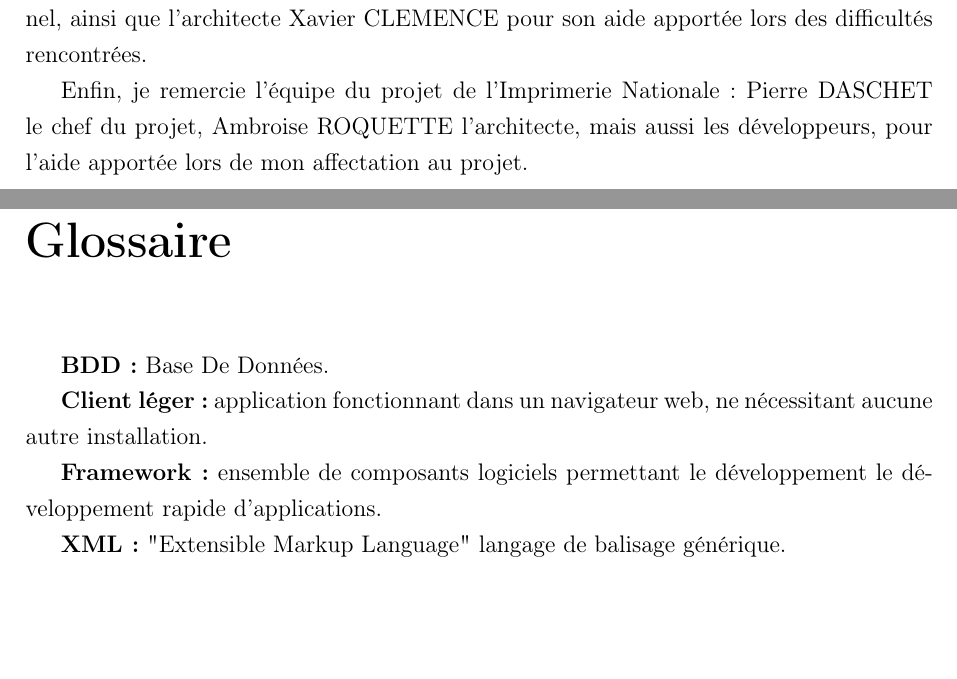
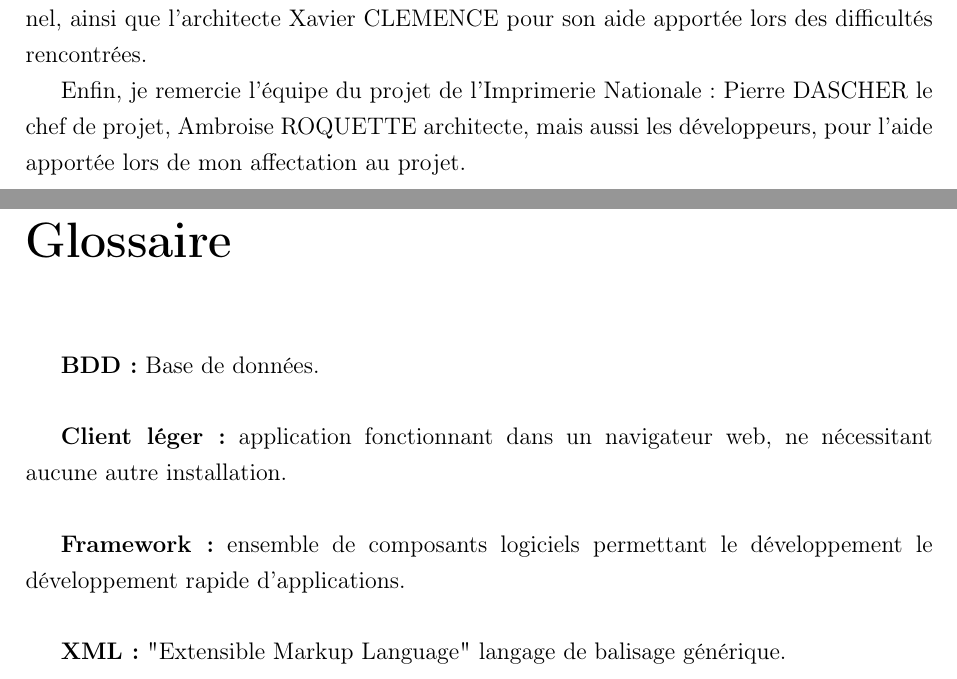
Before and after one commit to pinguet62/ISIMA--ZZ3--RapportStage, a LaTeX document (Rapport.tex, which reads src/glossaire.tex, src/remerciements.tex): two parts of pages 3 and 13 of 45, joined at a grey line, cut so that both start at the same text, the shorter picture padded with empty space. Compiled offline with pdfLaTeX.

Commit message:
Correction remerciement

```diff
--- a/src/glossaire.tex
+++ b/src/glossaire.tex
@@ -6,15 +6,17 @@
 
 
 
-\textbf{BDD :} Base De Données.
-
+\textbf{BDD :} Base de données.
+\\
 
 \textbf{Client léger :} application fonctionnant dans un navigateur web, ne nécessitant aucune autre installation.
+\\
 
 %\newglossaryentry{framework}{
 %	name = Framework,
 %	description = ensemble de composants logiciels permettant le développement le développement rapide d'applications.
 %}
 \textbf{Framework :} ensemble de composants logiciels permettant le développement le développement rapide d'applications.
+\\
 
 \textbf{XML :} "Extensible Markup Language" langage de balisage générique.
--- a/src/remerciements.tex
+++ b/src/remerciements.tex
@@ -13,4 +13,4 @@ Je remercie tout d'abord l'équipe du projet Sides, notamment Delphine JARIGE, p
 
 J'adresse aussi mes remerciements à l'équipe du projet Limagest, sujet de cette étude : le chef de projet Laurent LAFFERRÈRE pour son accompagnement au niveau fonctionnel, ainsi que l'architecte Xavier CLEMENCE pour son aide apportée lors des difficultés rencontrées.
 
-Enfin, je remercie l'équipe du projet de l'Imprimerie Nationale : Pierre DASCHET le chef du projet, Ambroise ROQUETTE l'architecte, mais aussi les développeurs, pour l'aide apportée lors de mon affectation au projet.
+Enfin, je remercie l'équipe du projet de l'Imprimerie Nationale : Pierre DASCHER le chef de projet, Ambroise ROQUETTE architecte, mais aussi les développeurs, pour l'aide apportée lors de mon affectation au projet.
```
Also changed, not shown: Rapport.pdf.
